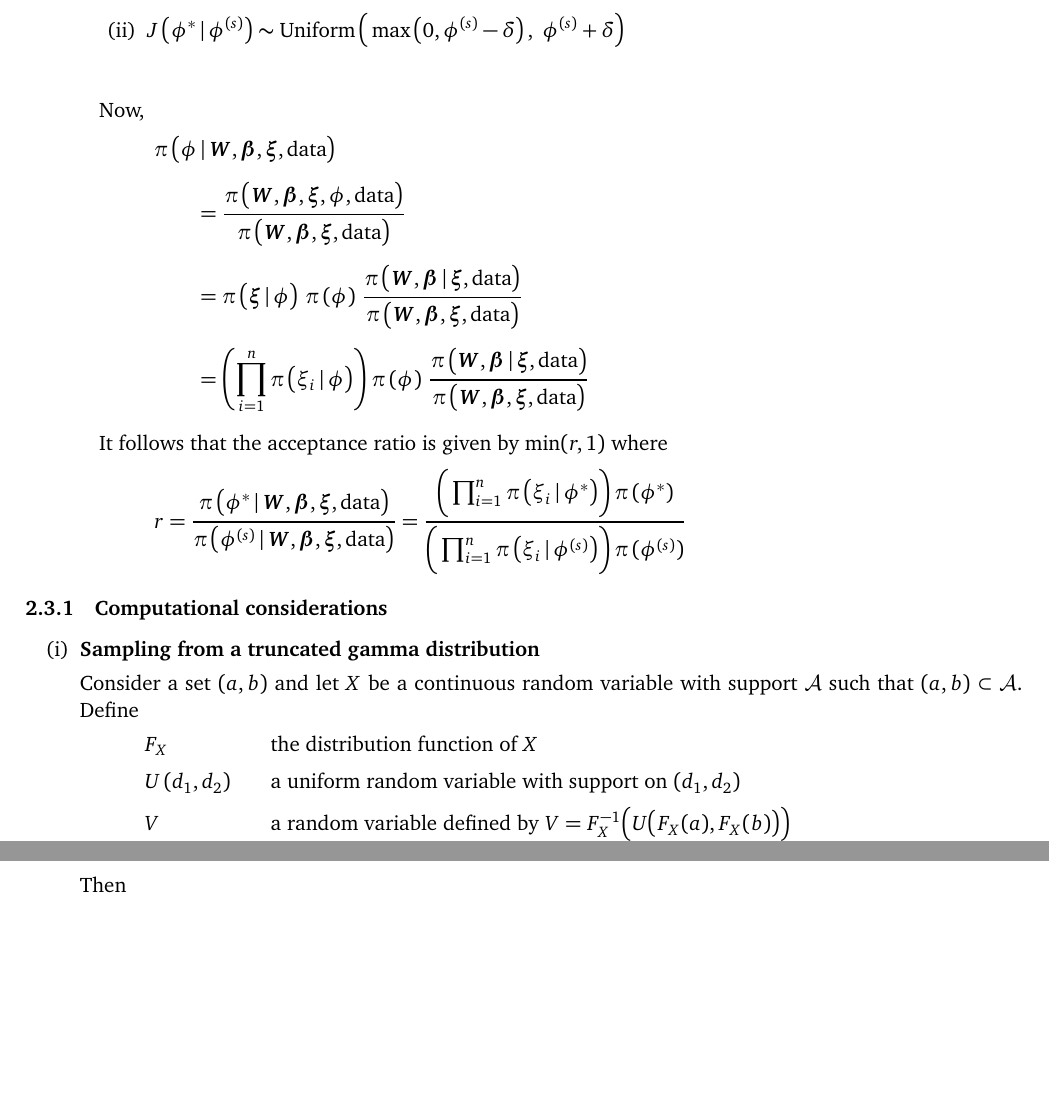
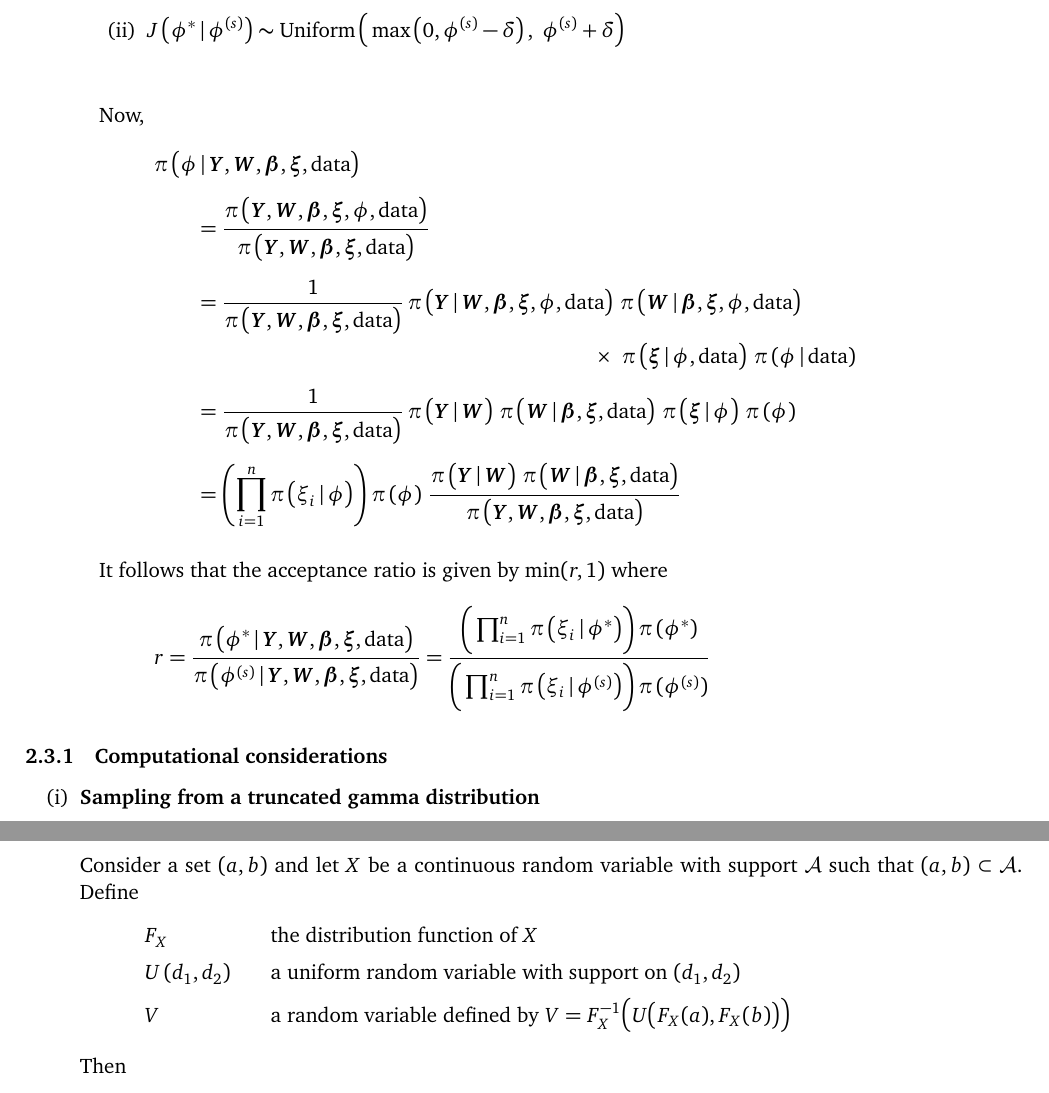
Before and after one commit to dpritchLibre/DSP_Description, a LaTeX document (DSP_Exposition.tex): two parts of pages 11 and 12 of 12, joined at a grey line, cut so that both start at the same text, the shorter picture padded with empty space. Compiled offline with pdfLaTeX.

Commit message:
Make some changes to Metropolis step for phi

```diff
--- a/DSP_Exposition.tex
+++ b/DSP_Exposition.tex
@@ -422,16 +422,18 @@ Then
 
 Now,
 \begin{align*} \MoveEqLeft
-\pi\, \big( \phi \barS \vec{W}, \vec{\beta}, \vec{\xi}, \text{data} \big) \\[1ex]
-&= \frac{ \pi\,\big( \vec{W}, \vec{\beta}, \vec{\xi}, \phi, \text{data} \big) }{ \pi\,\big( \vec{W}, \vec{\beta}, \vec{\xi}, \text{data} \big) } \\[1ex]
-&= \pi\,\big( \vec{\xi} \barS \phi \big)~ \pi\,(\phi)~ \frac{ \pi\,\big( \vec{W}, \vec{\beta} \barS \vec{\xi}, \text{data} \big) }{ \pi\,\big( \vec{W}, \vec{\beta}, \vec{\xi}, \text{data} \big) } \\[1ex]
-&= \left( \prod_{i=1}^n \pi\,\big( \xi_i \barS \phi \big) \right) \pi\,(\phi)~ \frac{ \pi\,\big( \vec{W}, \vec{\beta} \barS \vec{\xi}, \text{data} \big) }{ \pi\,\big( \vec{W}, \vec{\beta}, \vec{\xi}, \text{data} \big) }
+\pi\, \big( \phi \barS \vec{Y}, \vec{W}, \vec{\beta}, \vec{\xi}, \text{data} \big) \\[1ex]
+&= \frac{ \pi\,\big( \vec{Y}, \vec{W}, \vec{\beta}, \vec{\xi}, \phi, \text{data} \big) }{ \pi\,\big( \vec{Y}, \vec{W}, \vec{\beta}, \vec{\xi}, \text{data} \big) } \\[1ex]
+&= \frac{ 1 }{ \pi\,\big( \vec{Y}, \vec{W}, \vec{\beta}, \vec{\xi}, \text{data} \big) }\, \pi\,\big( \vec{Y} \barS \vec{W}, \vec{\beta}, \vec{\xi}, \phi, \text{data} \big)~ \pi\,\big( \vec{W} \barS \vec{\beta}, \vec{\xi}, \phi, \text{data} \big)\\
+& \hspace{70mm} \times~ \pi\,\big( \vec{\xi} \barS \phi, \text{data} \big)~ \pi\,(\phi \barS \text{data}) \\[1ex]
+&= \frac{ 1 }{ \pi\,\big( \vec{Y}, \vec{W}, \vec{\beta}, \vec{\xi}, \text{data} \big) }\, \pi\,\big( \vec{Y} \barS \vec{W} \big)~ \pi\,\big( \vec{W} \barS \vec{\beta}, \vec{\xi}, \text{data} \big)~ \pi\,\big( \vec{\xi} \barS \phi \big)~ \pi\,(\phi) \\[1ex]
+&= \left( \prod_{i=1}^n \pi\,\big( \xi_i \barS \phi \big) \right) \pi\,(\phi)~ \frac{ \pi\,\big( \vec{Y} \barS \vec{W} \big)~ \pi\,\big( \vec{W} \barS \vec{\beta}, \vec{\xi}, \text{data} \big) }{ \pi\,\big( \vec{Y}, \vec{W}, \vec{\beta}, \vec{\xi}, \text{data} \big) }
 \end{align*}
 
 
 It follows that the acceptance ratio is given by $\min(r,1)$ where
 \begin{align*}
-r &= \frac{ \pi\, \big( \phi^* \barS \vec{W}, \vec{\beta}, \vec{\xi}, \text{data} \big) }{ \pi\, \big( \phi^{(s)} \barS \vec{W}, \vec{\beta}, \vec{\xi}, \text{data} \big) } = \frac{ \bigg( \prod_{i=1}^n \pi\,\big( \xi_i \barS \phi^* \big) \bigg)\, \pi\,(\phi^*) }{ \bigg( \prod_{i=1}^n \pi\,\big( \xi_i \barS \phi^{(s)} \big) \bigg)\, \pi\,(\phi^{(s)}) }
+r &= \frac{ \pi\, \big( \phi^* \barS \vec{Y}, \vec{W}, \vec{\beta}, \vec{\xi}, \text{data} \big) }{ \pi\, \big( \phi^{(s)} \barS \vec{Y}, \vec{W}, \vec{\beta}, \vec{\xi}, \text{data} \big) } = \frac{ \bigg( \prod_{i=1}^n \pi\,\big( \xi_i \barS \phi^* \big) \bigg)\, \pi\,(\phi^*) }{ \bigg( \prod_{i=1}^n \pi\,\big( \xi_i \barS \phi^{(s)} \big) \bigg)\, \pi\,(\phi^{(s)}) }
 \end{align*}
 
 \end{enumerate}
```
Also changed, not shown: DSP_Exposition.pdf, DSP_Exposition.tex (2 more changed lines).
